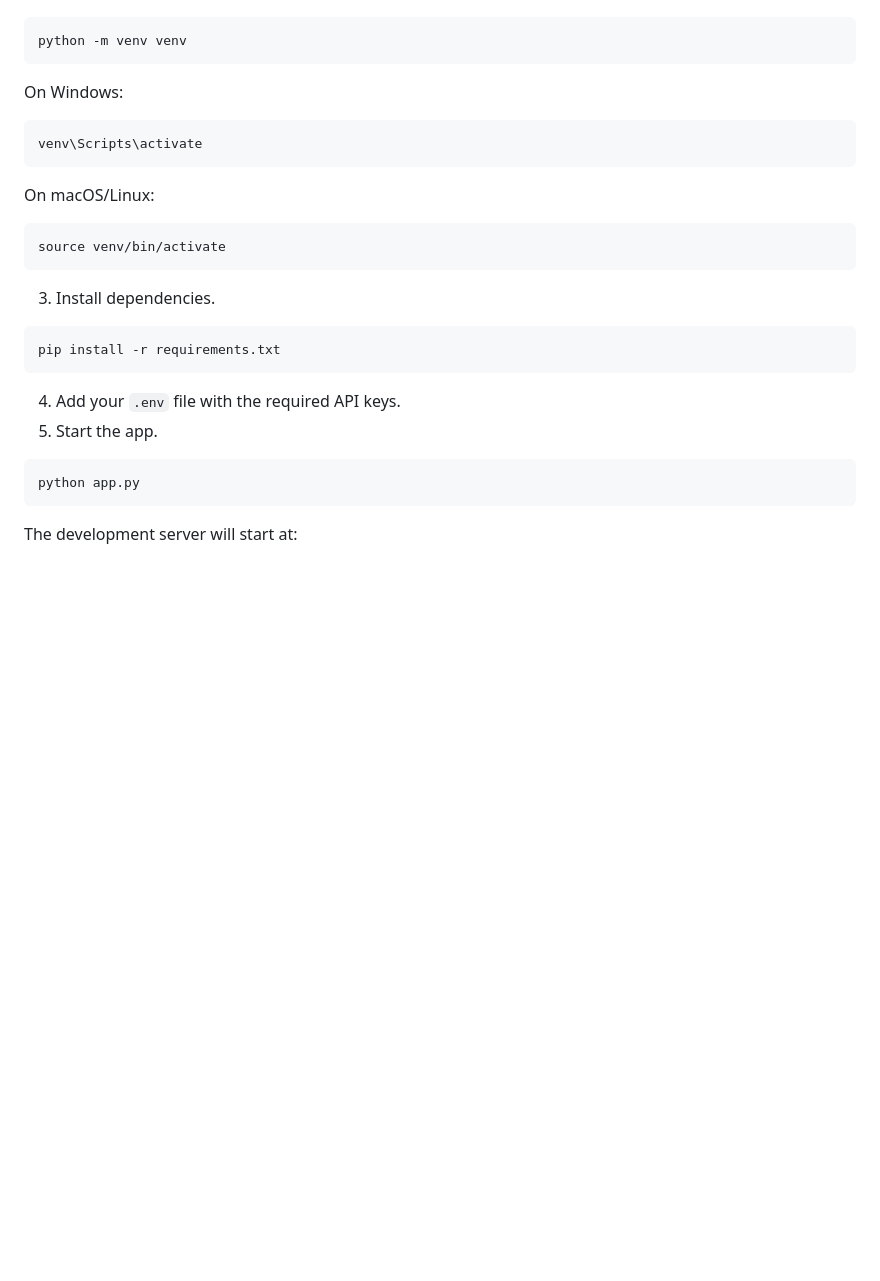
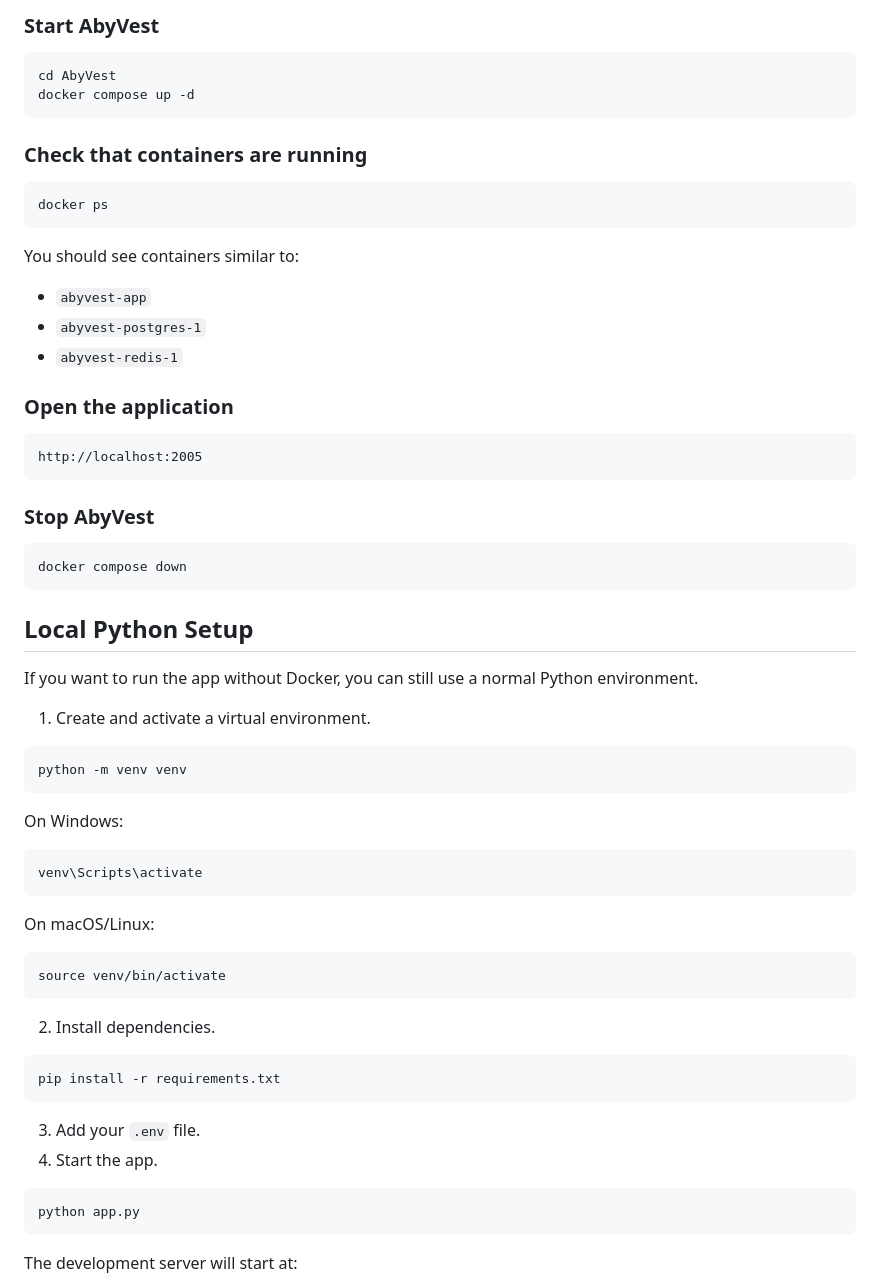
Before and after one commit to adithyaabhiram-28/AbyVest, a Markdown page: README.md, the part around one of its changes. Drawn GitHub-style; blank space fills up the shorter version.

````diff
--- a/README.md
+++ b/README.md
@@ -59,3 +133,39 @@ cd AbyVest
+### Start AbyVest
+
+```bash
+cd AbyVest
+docker compose up -d
+```
+
+### Check that containers are running
+
+```bash
+docker ps
+```
+
+You should see containers similar to:
+
+- `abyvest-app`
+- `abyvest-postgres-1`
+- `abyvest-redis-1`
+
+### Open the application
+
+```text
+http://localhost:2005
+```
+
+### Stop AbyVest
+
+```bash
+docker compose down
+```
+
+## Local Python Setup
+
+If you want to run the app without Docker, you can still use a normal Python environment.
+
+1. Create and activate a virtual environment.
 
 ```bash
 python -m venv venv
@@ -73,14 +183,14 @@ On macOS/Linux:
 source venv/bin/activate
 ```
 
-3. Install dependencies.
+2. Install dependencies.
 
 ```bash
 pip install -r requirements.txt
 ```
 
-4. Add your `.env` file with the required API keys.
-5. Start the app.
+3. Add your `.env` file.
+4. Start the app.
 
 ```bash
 python app.py
````
Also changed, not shown: other parts of README.md (+78 -4 lines).
